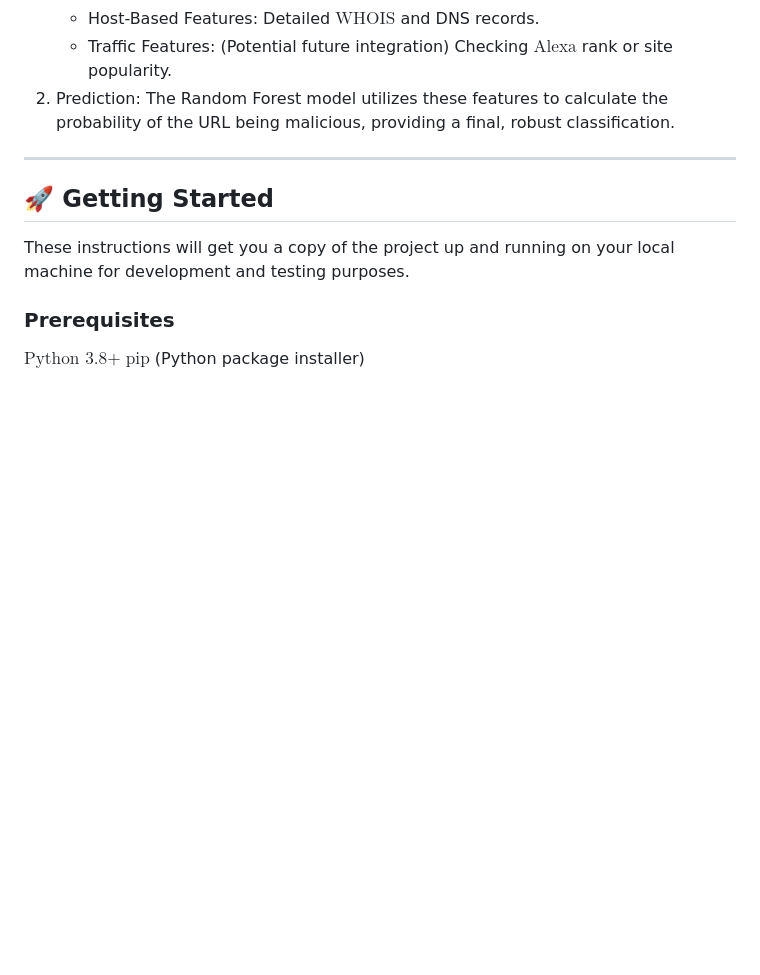
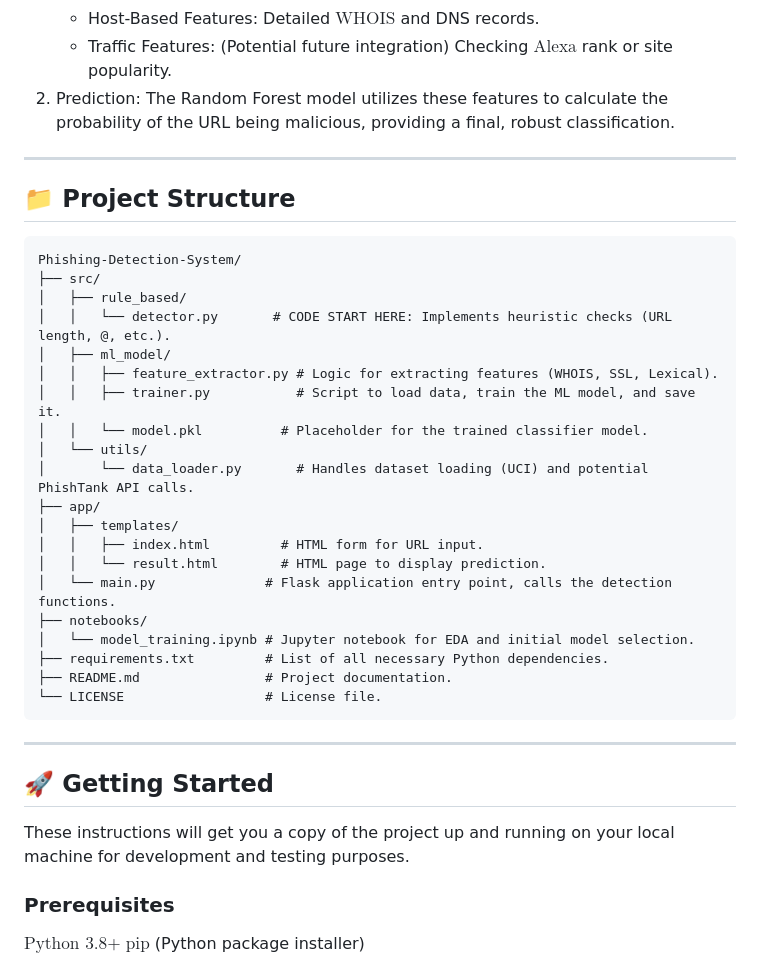
Before and after one commit to akshadmahajan7/Phishing-Detection-System, a Markdown page: README.md, the part around the change. GitHub-like rendering; blank space fills up the shorter version.

````diff
--- a/README.md
+++ b/README.md
@@ -33,6 +33,32 @@ URLs that pass the rule-based check are subjected to detailed analysis by the tr
    * Host-Based Features: Detailed $\text{WHOIS}$ and DNS records.
    * Traffic Features: (Potential future integration) Checking $\text{Alexa}$ rank or site popularity.
 2. Prediction: The Random Forest model utilizes these features to calculate the probability of the URL being malicious, providing a final, robust classification.
+
+---
+
+## 📁 Project Structure
+```
+Phishing-Detection-System/
+├── src/
+│   ├── rule_based/
+│   │   └── detector.py       # CODE START HERE: Implements heuristic checks (URL length, @, etc.).
+│   ├── ml_model/
+│   │   ├── feature_extractor.py # Logic for extracting features (WHOIS, SSL, Lexical).
+│   │   ├── trainer.py           # Script to load data, train the ML model, and save it.
+│   │   └── model.pkl          # Placeholder for the trained classifier model.
+│   └── utils/
+│       └── data_loader.py       # Handles dataset loading (UCI) and potential PhishTank API calls.
+├── app/
+│   ├── templates/
+│   │   ├── index.html         # HTML form for URL input.
+│   │   └── result.html        # HTML page to display prediction.
+│   └── main.py              # Flask application entry point, calls the detection functions.
+├── notebooks/
+│   └── model_training.ipynb # Jupyter notebook for EDA and initial model selection.
+├── requirements.txt         # List of all necessary Python dependencies.
+├── README.md                # Project documentation.
+└── LICENSE                  # License file.
+```
 
 ---
 
````
